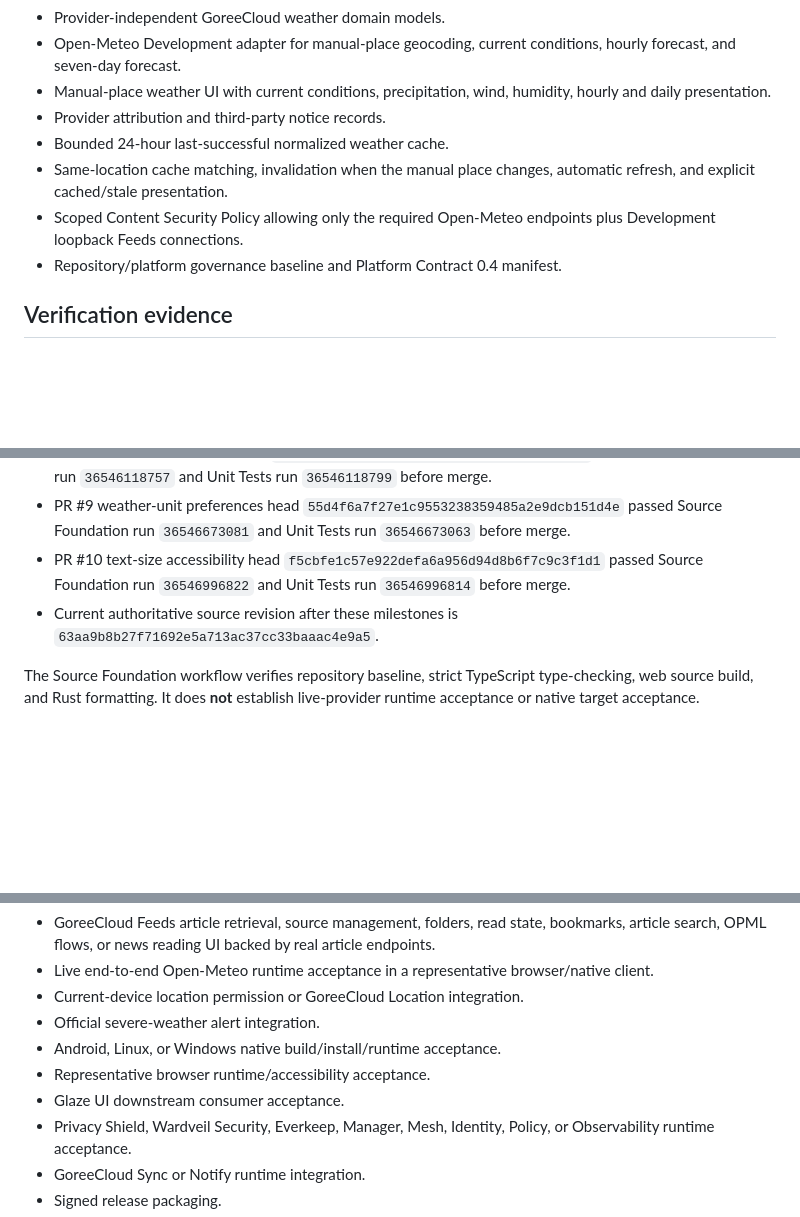
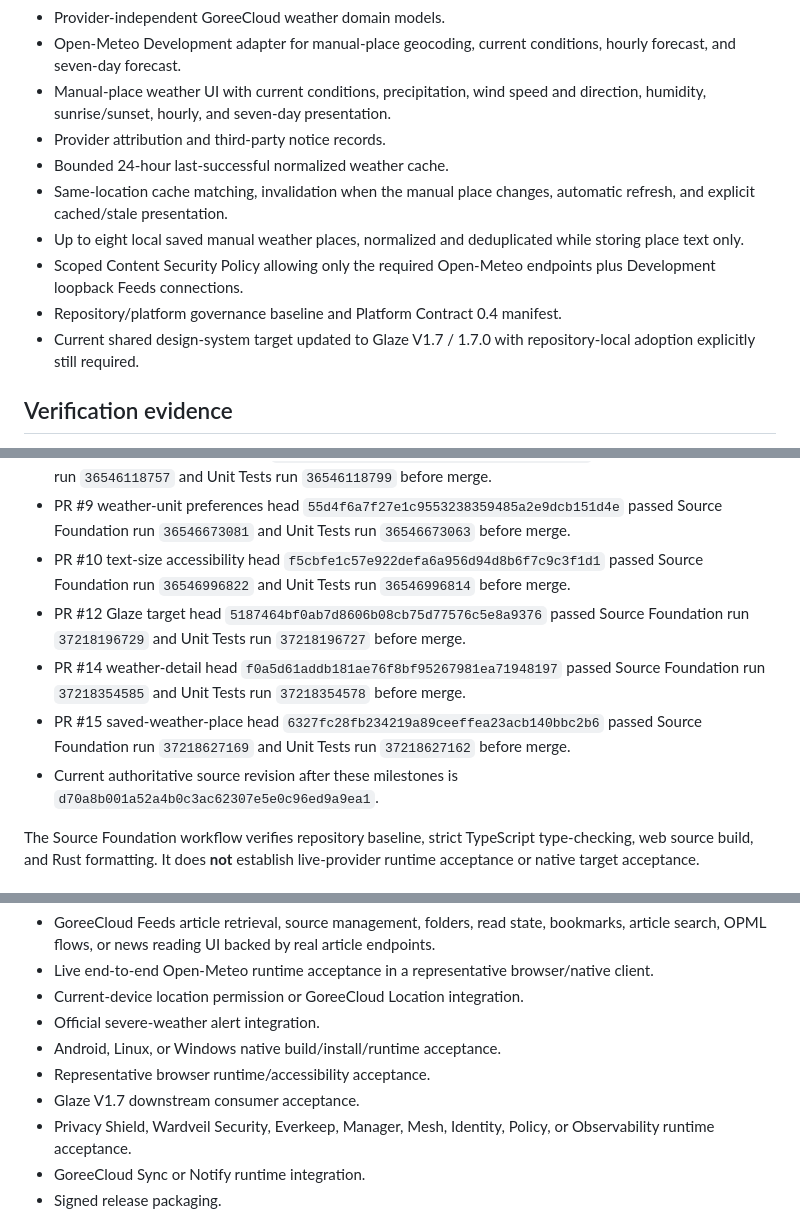
Before and after one commit to GoreeCloud/news-weather, a Markdown page: IMPLEMENTED-FEATURES.md, 3 parts joined by grey strips. Drawn GitHub-style; blank space fills up the shorter version.

Commit message:
docs: reconcile implemented weather and Glaze source state

```diff
--- a/IMPLEMENTED-FEATURES.md
+++ b/IMPLEMENTED-FEATURES.md
@@ -18,12 +18,14 @@ As of 2026-09-29, authoritative `main` contains the following source-implemented
 - Explicit refusal to invent article endpoints that are not present in the verified Feeds Development contract.
 - Provider-independent GoreeCloud weather domain models.
 - Open-Meteo Development adapter for manual-place geocoding, current conditions, hourly forecast, and seven-day forecast.
-- Manual-place weather UI with current conditions, precipitation, wind, humidity, hourly and daily presentation.
+- Manual-place weather UI with current conditions, precipitation, wind speed and direction, humidity, sunrise/sunset, hourly, and seven-day presentation.
 - Provider attribution and third-party notice records.
 - Bounded 24-hour last-successful normalized weather cache.
 - Same-location cache matching, invalidation when the manual place changes, automatic refresh, and explicit cached/stale presentation.
+- Up to eight local saved manual weather places, normalized and deduplicated while storing place text only.
 - Scoped Content Security Policy allowing only the required Open-Meteo endpoints plus Development loopback Feeds connections.
 - Repository/platform governance baseline and Platform Contract 0.4 manifest.
+- Current shared design-system target updated to Glaze V1.7 / 1.7.0 with repository-local adoption explicitly still required.
 
 ## Verification evidence
 
@@ -33,7 +35,10 @@ As of 2026-09-29, authoritative `main` contains the following source-implemented
 - PR #8 provider/cache tests head `5afef4191d8971fd369c24d2dea15a837dce8250` passed Source Foundation run `36546118757` and Unit Tests run `36546118799` before merge.
 - PR #9 weather-unit preferences head `55d4f6a7f27e1c9553238359485a2e9dcb151d4e` passed Source Foundation run `36546673081` and Unit Tests run `36546673063` before merge.
 - PR #10 text-size accessibility head `f5cbfe1c57e922defa6a956d94d8b6f7c9c3f1d1` passed Source Foundation run `36546996822` and Unit Tests run `36546996814` before merge.
-- Current authoritative source revision after these milestones is `63aa9b8b27f71692e5a713ac37cc33baaac4e9a5`.
+- PR #12 Glaze target head `5187464bf0ab7d8606b08cb75d77576c5e8a9376` passed Source Foundation run `37218196729` and Unit Tests run `37218196727` before merge.
+- PR #14 weather-detail head `f0a5d61addb181ae76f8bf95267981ea71948197` passed Source Foundation run `37218354585` and Unit Tests run `37218354578` before merge.
+- PR #15 saved-weather-place head `6327fc28fb234219a89ceeffea23acb140bbc2b6` passed Source Foundation run `37218627169` and Unit Tests run `37218627162` before merge.
+- Current authoritative source revision after these milestones is `d70a8b001a52a4b0c3ac62307e5e0c96ed9a9ea1`.
 
 The Source Foundation workflow verifies repository baseline, strict TypeScript type-checking, web source build, and Rust formatting. It does **not** establish live-provider runtime acceptance or native target acceptance.
 
@@ -47,7 +52,7 @@ Do not describe the following as completed or released:
 - Official severe-weather alert integration.
 - Android, Linux, or Windows native build/install/runtime acceptance.
 - Representative browser runtime/accessibility acceptance.
-- Glaze UI downstream consumer acceptance.
+- Glaze V1.7 downstream consumer acceptance.
 - Privacy Shield, Wardveil Security, Everkeep, Manager, Mesh, Identity, Policy, or Observability runtime acceptance.
 - GoreeCloud Sync or Notify runtime integration.
 - Signed release packaging.
```
Also changed, not shown: other parts of IMPLEMENTED-FEATURES.md (+1 -1 lines).
